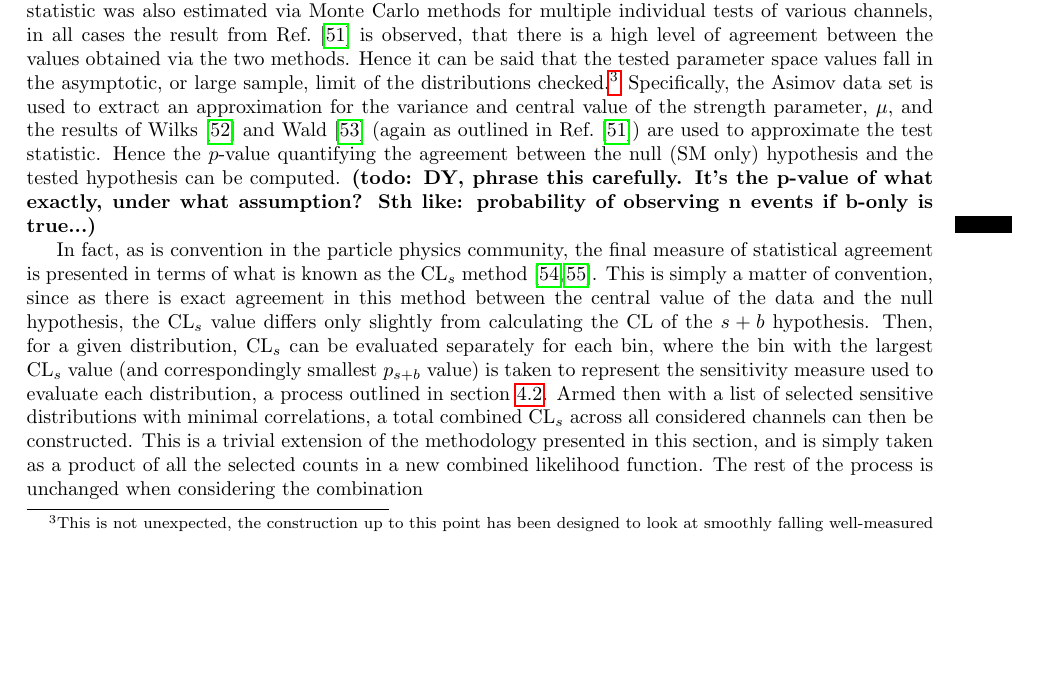
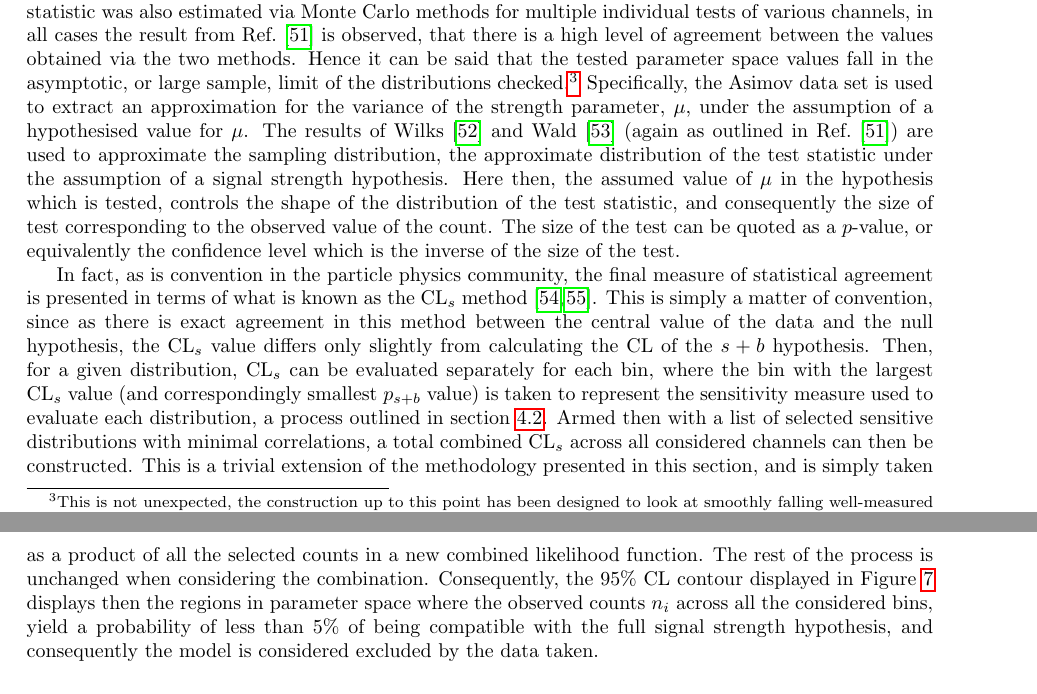
Before and after one commit to hsaunders1904/MScContur, a LaTeX paper (Paper/simple.tex): part of page 7 of 20 before the commit and two parts of pages 7 and 8 of 20 after it, the two joined at a grey line, cut so that both start at the same text, the shorter picture padded with empty space. Compiled offline with pdfLaTeX.

Commit message:
updating stats section

```diff
--- a/Paper/simple.tex
+++ b/Paper/simple.tex
@@ -406,11 +406,9 @@ generated and tested will only increase the event rates with respect to the null
 A particular result adopted from Ref.~\cite{Cowan:2010js} uses the so called Asimov data set to build an approximate distribution of the considered test statistic.
 As a cross-check, the sampling distribution for the test statistic was also estimated via Monte Carlo methods for multiple individual tests of various channels,
 in all cases the result from Ref.~\cite{Cowan:2010js} is observed, that there is a high level of agreement between the values obtained via the two methods. Hence it can be said
-that the tested parameter space values fall in the asymptotic, or large sample, limit of the distributions checked.\footnote{This is not unexpected, the
-construction up to this point has been designed to look at smoothly falling well-measured processes at energies that the LHC is designed to probe. This is however a
-result that should be monitored when considering different models.} Specifically, the Asimov data set is used to extract an approximation for the variance and central value of the strength parameter, $\mu$, and the results of Wilks~\cite{Wilks:1938dza} and Wald~\cite{Wald:1943:EWM} (again as outlined in Ref.~\cite{Cowan:2010js})
-are used to approximate the test statistic.
-Hence the $p$-value quantifying the agreement between the null (SM only) hypothesis and the tested hypothesis can be computed. \todo{DY, phrase this carefully. It's the p-value of what exactly, under what assumption? Sth like: probability of observing n events if b-only is true...}
+that the tested parameter space values fall in the asymptotic, or large sample, limit of the distributions checked.\footnote{This is not unexpected, the construction up to this point has been designed to look at smoothly falling well-measured processes at energies that the LHC is designed to probe. This is however a result that should be monitored when considering different models.} Specifically, the Asimov data set is used to extract an approximation for the variance of the strength parameter, $\mu$, under the assumption of a hypothesised value for $\mu$. The results of Wilks~\cite{Wilks:1938dza} and Wald~\cite{Wald:1943:EWM} (again as outlined in Ref.~\cite{Cowan:2010js})
+are used to approximate the sampling distribution, the approximate distribution of the test statistic under the assumption of a signal strength hypothesis. Here then, the assumed value of $\mu$ in the hypothesis which is tested, controls the shape of the distribution of the test statistic, and consequently the size of test corresponding to the observed value of the count. The size of the test can be quoted as a $p$-value, or equivalently the confidence level which is the inverse of the size of the test.
+
 
 In fact, as is convention in the particle physics community, the final measure of statistical agreement is presented in terms of what is known as the CL$_{s}$
 method~\cite{Junk:1999kv,Read:2002hq}. This is simply a matter of convention, since as there is exact agreement in this method between the central value of the
@@ -419,7 +417,10 @@ can be evaluated separately for each bin, where the bin with the largest CL$_{s}
 sensitivity measure used to evaluate each distribution, a process outlined in section~\ref{sec:selec}. Armed then with a list of selected sensitive
 distributions with minimal correlations, a total combined CL$_{s}$ across all considered channels can then be constructed. This is a trivial extension of
 the methodology presented in this section, and is simply taken as a product of all the selected counts in a new combined likelihood function.
-The rest of the process is unchanged when considering the combination
+The rest of the process is unchanged when considering the combination. Consequently, the 95\% CL contour displayed in Figure~\ref{fig:cont} displays then the regions in parameter space where the observed counts $n_{i}$ across all the considered bins, yield a probability of less than 5\% of being compatible with the full signal strength hypothesis, and consequently the model is considered excluded by the data taken.
+
+%% quantifying the agreement between the null (SM only) hypothesis and the tested hypothesis can be computed. \todo{DY, phrase this carefully. It's the p-value of what exactly, under what assumption? Sth like: probability of observing n events if b-only is true...}
+
 
 
 \subsection{Limitations}
```
Also changed, not shown: Paper/Analysis/heavyflav/gq0375gdm025/plots/colorbarkey.pdf, Paper/Analysis/heavyflav/gq0375gdm025/plots/combinedCL_.pdf, Paper/Analysis/heavyflav/gq0375gdm025/plots/contour_.pdf, Paper/Analysis/heavyflav/gq0375gdm025/plots/contour_.png.
